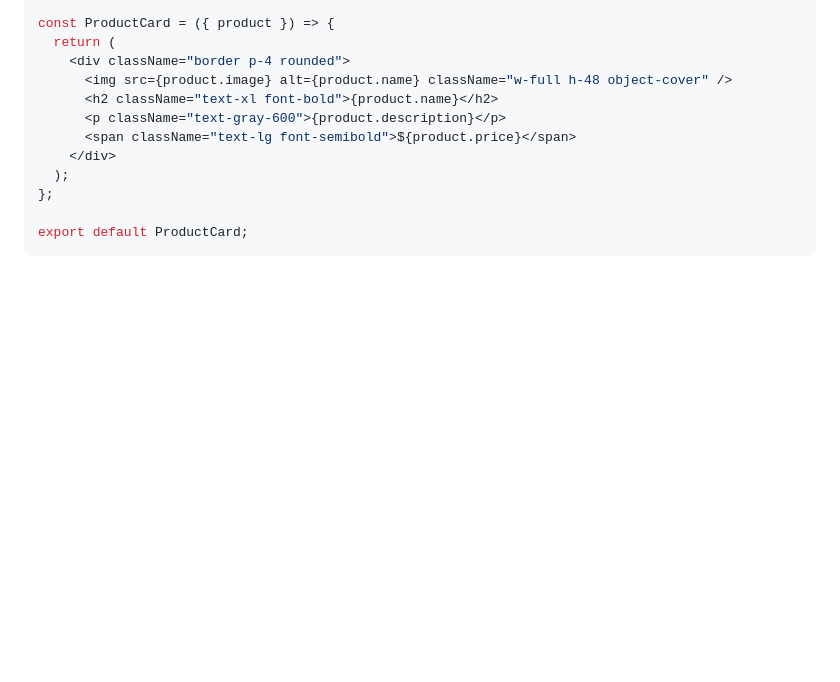
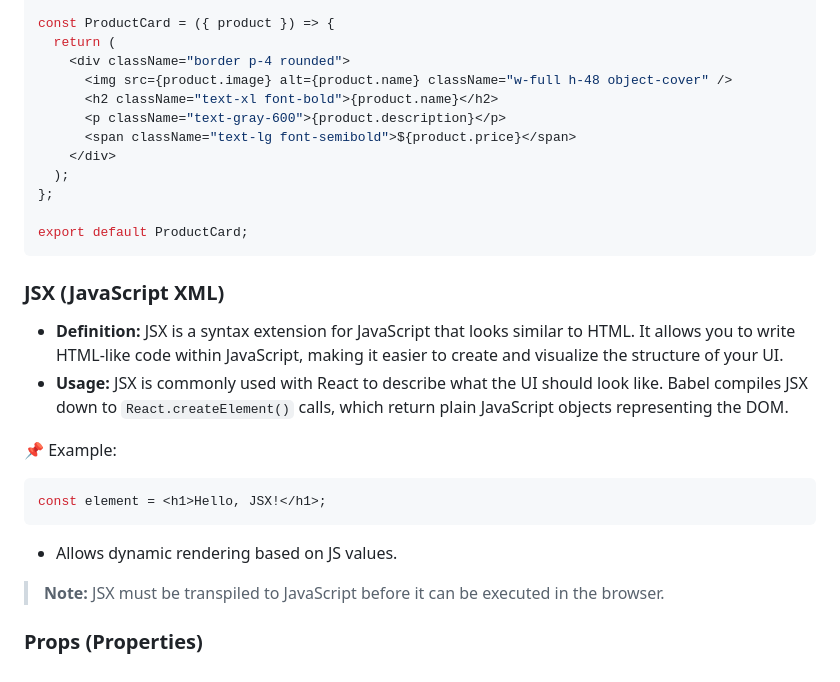
Before and after one commit to shagar619/React-JS, a Markdown page: README.md, the part around the change. Rendered like a GitHub page; blank space fills up the shorter version.

Commit message:
added JSX (JavaScript XML)

````diff
--- a/README.md
+++ b/README.md
@@ -214,3 +214,20 @@ const ProductCard = ({ product }) => {
 
 export default ProductCard;
 ```
+
+### JSX (JavaScript XML)
+
+- **Definition:** JSX is a syntax extension for JavaScript that looks similar to HTML. It allows you to write HTML-like code within JavaScript, making it easier to create and visualize the structure of your UI.
+- **Usage:** JSX is commonly used with React to describe what the UI should look like. Babel compiles JSX down to `React.createElement()` calls, which return plain JavaScript objects representing the DOM.
+
+📌 Example:
+
+```tsx
+const element = <h1>Hello, JSX!</h1>;
+```
+- Allows dynamic rendering based on JS values.
+
+> **Note:** JSX must be transpiled to JavaScript before it can be executed in the browser.
+
+
+### Props (Properties)
````
